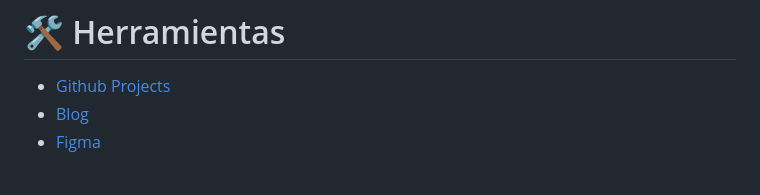
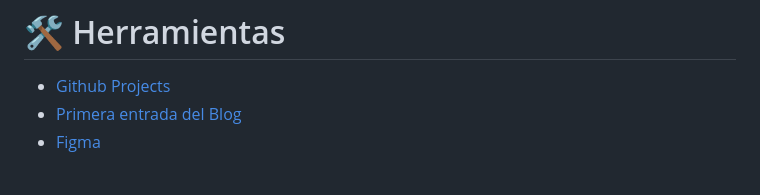
Before and after one commit to codeurjc-students/2024-logart, a Markdown page: README.md, the part around the change. Rendered like a GitHub page.

Commit message:
docs: Change the name in the blog section for more clarity

```diff
--- a/README.md
+++ b/README.md
@@ -6,7 +6,7 @@ Tutor: Micael Gallego Carrillo
 # 🛠️ Herramientas
 
 - [Github Projects](https://github.com/users/DavidMorenoo/projects/1/views/1)
-- [Blog](https://medium.com/@davidmorenom17/sentando-las-bases-primera-release-da9ede55ca3b)
+- [Primera entrada del Blog](https://medium.com/@davidmorenom17/sentando-las-bases-primera-release-da9ede55ca3b)
 - [Figma](https://www.figma.com/design/rCnGcWEIXcScpNjtIBcZKp/wireFrame?node-id=1-2&t=VRMJLtGbOjGuZY8N-1)
 <br><br>
 
```
